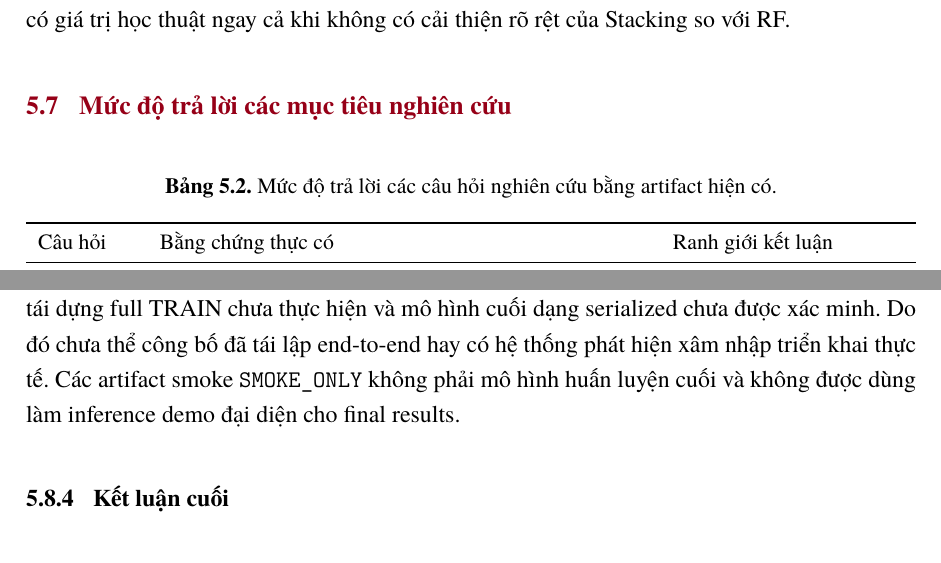
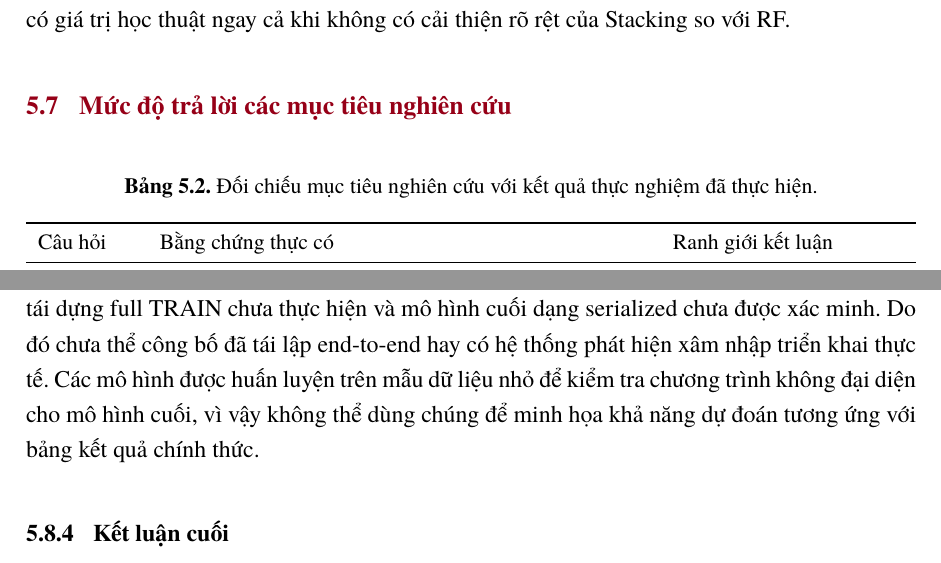
Before and after one commit to nphu0811/EnsembleLearning, a LaTeX document (report/main.tex, which reads report/chapters/conclusion.tex, report/chapters/validity_discussion.tex): two parts of pages 33 and 35 of 37, joined at a grey line, cut so that both start at the same text. Compiled offline with XeLaTeX.

Commit message:
style(p17): replace internal process jargon with report-appropriate language

```diff
--- a/report/chapters/conclusion.tex
+++ b/report/chapters/conclusion.tex
@@ -16,7 +16,7 @@ Báo cáo cũng ghi nhận các giới hạn của phép đo: sai lệch tiềm
 \subsection{Công việc còn thiếu và hướng nghiên cứu}
 Với RQ1, cần một nghiên cứu mới có nhiều lần huấn luyện độc lập, cùng tài nguyên và môi trường đã khóa để kiểm tra tính ổn định của hiệu số. Với RQ2, cần thí nghiệm matched và nested feature selection, giữ các tham số còn lại cố định để tách tác động của chính Feature Selection. Với RQ3, có thể kiểm tra giả thuyết về cơ chế bổ sung sai số bằng phân tích độc lập thay vì chỉ dùng profile hậu nghiệm. Với RQ4, cần nguồn có thông tin thời gian/session hoặc một external benchmark đáng tin cậy để đánh giá ngoài official split. Với RQ5, có thể thiết kế đối chứng resampling/class-weight bên trong training folds, nhưng không được dựa vào official TEST hiện tại để chọn phương án thắng.
 
-Mã nguồn xử lý, huấn luyện và tổng hợp chỉ số tạo điều kiện kiểm tra quy trình thực nghiệm và tính nhất quán của các kết quả. Tuy nhiên, môi trường huấn luyện gốc chưa biết chắc, bản tái dựng full TRAIN chưa thực hiện và mô hình cuối dạng serialized chưa được xác minh. Do đó chưa thể công bố đã tái lập end-to-end hay có hệ thống phát hiện xâm nhập triển khai thực tế. Các artifact smoke \texttt{SMOKE\_ONLY} không phải mô hình huấn luyện cuối và không được dùng làm inference demo đại diện cho final results.
+Mã nguồn xử lý, huấn luyện và tổng hợp chỉ số tạo điều kiện kiểm tra quy trình thực nghiệm và tính nhất quán của các kết quả. Tuy nhiên, môi trường huấn luyện gốc chưa biết chắc, bản tái dựng full TRAIN chưa thực hiện và mô hình cuối dạng serialized chưa được xác minh. Do đó chưa thể công bố đã tái lập end-to-end hay có hệ thống phát hiện xâm nhập triển khai thực tế. Các mô hình được huấn luyện trên mẫu dữ liệu nhỏ để kiểm tra chương trình không đại diện cho mô hình cuối, vì vậy không thể dùng chúng để minh họa khả năng dự đoán tương ứng với bảng kết quả chính thức.
 
 \subsection{Kết luận cuối}
 Trong phạm vi benchmark và thí nghiệm đã khóa, kết quả chủ yếu nhấn mạnh nhu cầu so sánh Ensemble Learning một cách có kiểm soát, trình bày đầy đủ loại lỗi và độ bất định, thay vì chọn mô hình chỉ bởi một điểm Accuracy hoặc Macro-F1 nhỉnh hơn về mặt số học. Việc bổ sung Stacking đem lại một đánh đổi FP/FN cụ thể nhưng không xác lập ưu thế tổng thể trước RF-42. Các đóng góp có thể truy vết nằm ở cách đánh giá và diễn giải kết quả, không phải một cam kết superiority, novelty hoặc deployment chưa được kiểm chứng.
--- a/report/chapters/validity_discussion.tex
+++ b/report/chapters/validity_discussion.tex
@@ -46,7 +46,7 @@ Một hướng tiếp tục đáng tin cậy là khóa trước các câu hỏi
 \section{Mức độ trả lời các mục tiêu nghiên cứu}
 \begin{table}[htbp]\centering
 \small
-\caption{Mức độ trả lời các câu hỏi nghiên cứu bằng artifact hiện có.}
+\caption{Đối chiếu mục tiêu nghiên cứu với kết quả thực nghiệm đã thực hiện.}
 \label{tab:rq-evidence}
 \begin{tabularx}{\linewidth}{p{0.11\linewidth}X p{0.26\linewidth}}\toprule
 Câu hỏi & Bằng chứng thực có & Ranh giới kết luận\\\midrule
```
Also changed, not shown: report/frontmatter.tex (+1 -1 lines).
